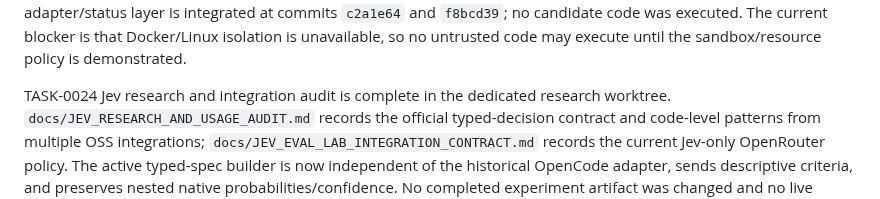
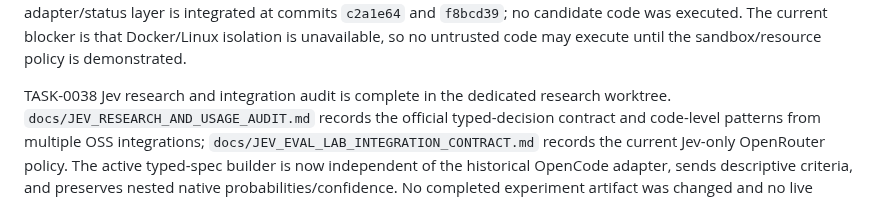
Before and after one commit to Pukujan/Eval-lab, a Markdown page: checkpoints/CURRENT.md, the part around the change. Drawn GitHub-style.

Commit message:
TASK-0038: renumber Jev research checkpoint

```diff
--- a/checkpoints/CURRENT.md
+++ b/checkpoints/CURRENT.md
@@ -29,7 +29,7 @@ run. TASK-0023's safe offline adapter/status layer is integrated at commits
 that Docker/Linux isolation is unavailable, so no untrusted code may execute
 until the sandbox/resource policy is demonstrated.
 
-TASK-0024 Jev research and integration audit is complete in the dedicated
+TASK-0038 Jev research and integration audit is complete in the dedicated
 research worktree. `docs/JEV_RESEARCH_AND_USAGE_AUDIT.md` records the official
 typed-decision contract and code-level patterns from multiple OSS integrations;
 `docs/JEV_EVAL_LAB_INTEGRATION_CONTRACT.md` records the current Jev-only
```
Also changed, not shown: tasks/TASK-0038-jev-research.md (renamed from tasks/TASK-0024-jev-research.md, +6 -6 lines).
